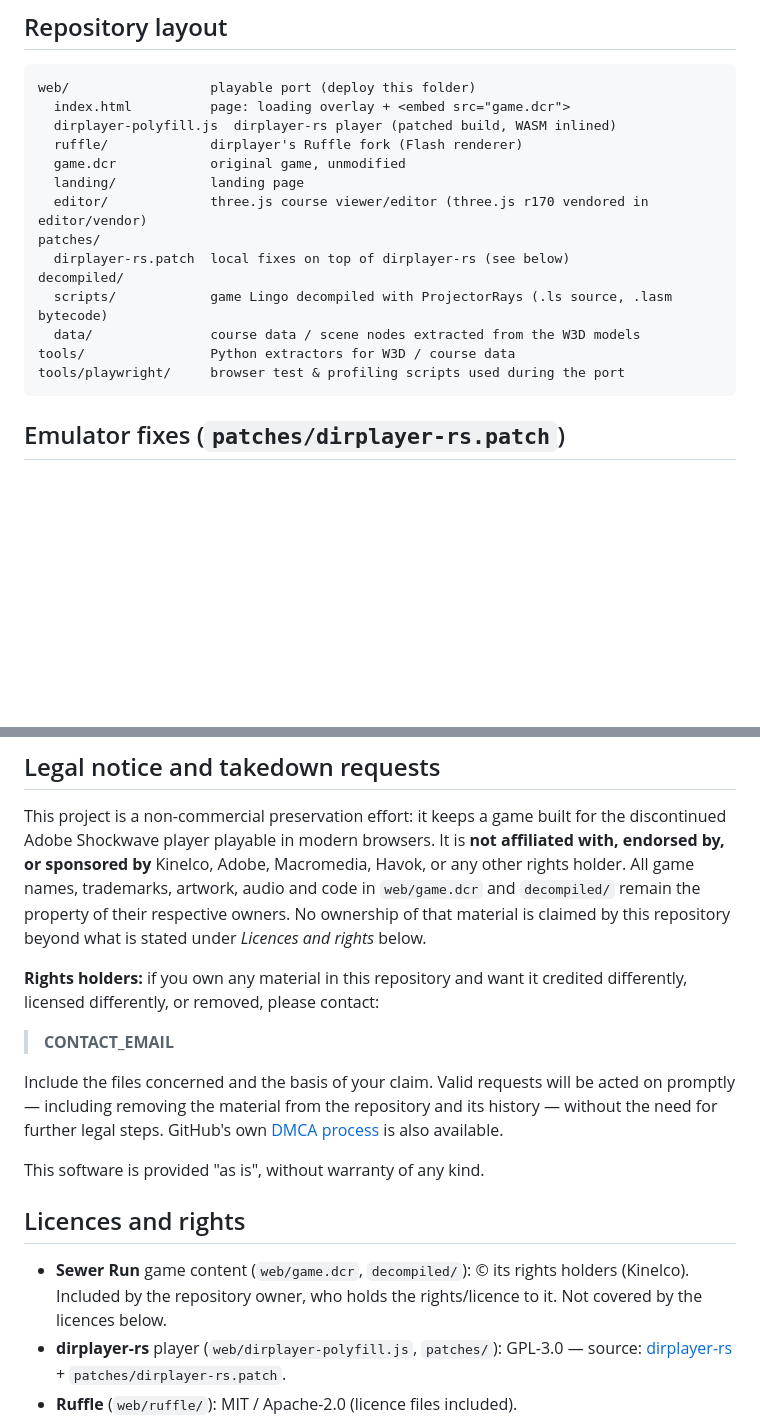
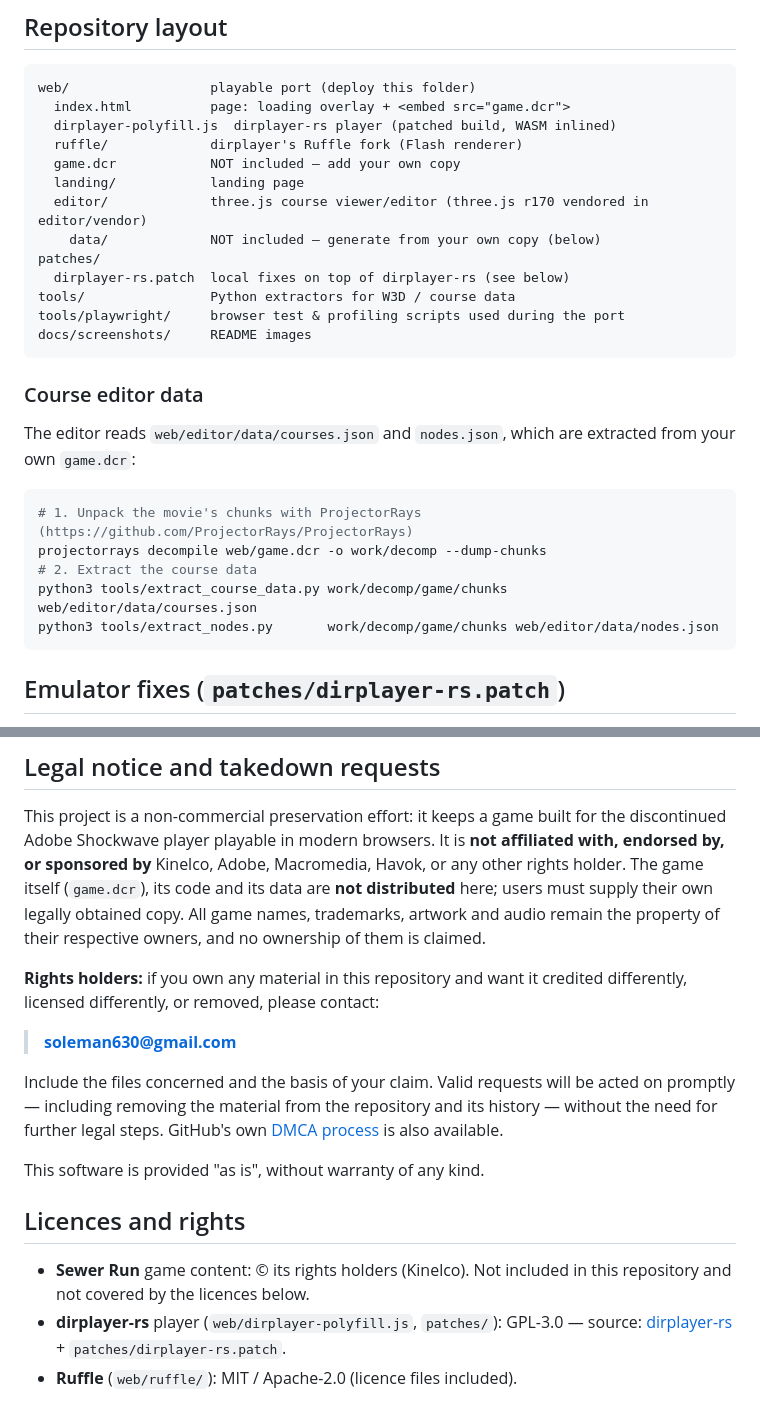
Before and after one commit to Suleiman700/sewerrun-browser-port, a Markdown page: README.md, 2 parts joined by grey strips. Rendered like a GitHub page; blank space fills up the shorter version.

````diff
--- a/README.md
+++ b/README.md
@@ -36,16 +63,28 @@ web/                  playable port (deploy this folder)
   index.html          page: loading overlay + <embed src="game.dcr">
   dirplayer-polyfill.js  dirplayer-rs player (patched build, WASM inlined)
   ruffle/             dirplayer's Ruffle fork (Flash renderer)
-  game.dcr            original game, unmodified
+  game.dcr            NOT included — add your own copy
   landing/            landing page
   editor/             three.js course viewer/editor (three.js r170 vendored in editor/vendor)
+    data/             NOT included — generate from your own copy (below)
 patches/
   dirplayer-rs.patch  local fixes on top of dirplayer-rs (see below)
-decompiled/
-  scripts/            game Lingo decompiled with ProjectorRays (.ls source, .lasm bytecode)
-  data/               course data / scene nodes extracted from the W3D models
 tools/                Python extractors for W3D / course data
 tools/playwright/     browser test & profiling scripts used during the port
+docs/screenshots/     README images
+```
+
+### Course editor data
+
+The editor reads `web/editor/data/courses.json` and `nodes.json`, which are extracted from
+your own `game.dcr`:
+
+```sh
+# 1. Unpack the movie's chunks with ProjectorRays (https://github.com/ProjectorRays/ProjectorRays)
+projectorrays decompile web/game.dcr -o work/decomp --dump-chunks
+# 2. Extract the course data
+python3 tools/extract_course_data.py work/decomp/game/chunks web/editor/data/courses.json
+python3 tools/extract_nodes.py       work/decomp/game/chunks web/editor/data/nodes.json
 ```
 
 ## Emulator fixes (`patches/dirplayer-rs.patch`)
@@ -90,14 +129,14 @@ cp -R dist-polyfill/ruffle /path/to/web/
 This project is a non-commercial preservation effort: it keeps a game built for the
 discontinued Adobe Shockwave player playable in modern browsers. It is **not affiliated with,
 endorsed by, or sponsored by** Kinelco, Adobe, Macromedia, Havok, or any other rights holder.
-All game names, trademarks, artwork, audio and code in `web/game.dcr` and `decompiled/` remain
-the property of their respective owners. No ownership of that material is claimed by this
-repository beyond what is stated under *Licences and rights* below.
+The game itself (`game.dcr`), its code and its data are **not distributed** here; users must
+supply their own legally obtained copy. All game names, trademarks, artwork and audio remain
+the property of their respective owners, and no ownership of them is claimed.
 
 **Rights holders:** if you own any material in this repository and want it credited
 differently, licensed differently, or removed, please contact:
 
-> **CONTACT_EMAIL**
+> **soleman630@gmail.com**
 
 Include the files concerned and the basis of your claim. Valid requests will be acted on
 promptly — including removing the material from the repository and its history — without
@@ -109,9 +148,8 @@ This software is provided "as is", without warranty of any kind.
 
 ## Licences and rights
 
-- **Sewer Run** game content (`web/game.dcr`, `decompiled/`): © its rights holders (Kinelco).
-  Included by the repository owner, who holds the rights/licence to it. Not covered by the
-  licences below.
+- **Sewer Run** game content: © its rights holders (Kinelco). Not included in this repository
+  and not covered by the licences below.
 - **dirplayer-rs** player (`web/dirplayer-polyfill.js`, `patches/`): GPL-3.0 —
   source: [dirplayer-rs] + `patches/dirplayer-rs.patch`.
 - **Ruffle** (`web/ruffle/`): MIT / Apache-2.0 (licence files included).
````
Also changed, not shown: other parts of README.md (+27 -0 lines), docs/screenshots/main-menu.jpg (added), docs/screenshots/race.jpg (added), docs/screenshots/sewer-tunnel.jpg (added), docs/screenshots/title.jpg (added), 4 other files.
